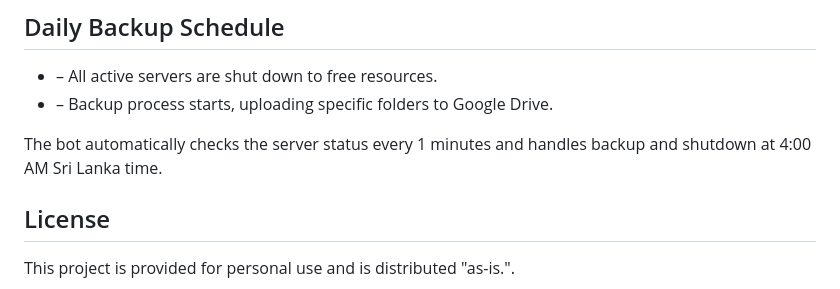
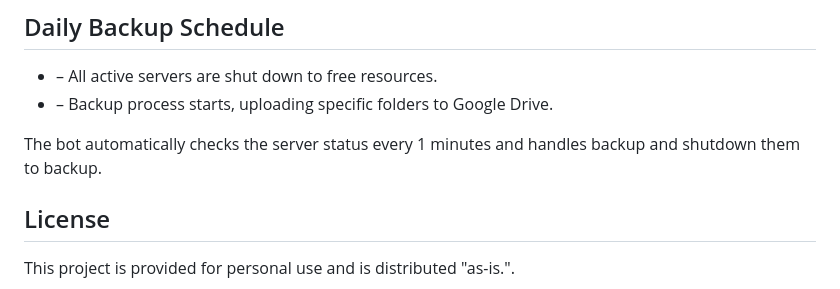
Before and after one commit to nubsuki/PteroPal, a Markdown page: README.md, the part around the change. Rendered like a GitHub page.

```diff
--- a/README.md
+++ b/README.md
@@ -161,7 +161,7 @@ http://localhost:3000/auth?code=4/0...
 - – All active servers are shut down to free resources.
 - – Backup process starts, uploading specific folders to Google Drive.
 
-The bot automatically checks the server status every 1 minutes and handles backup and shutdown at 4:00 AM Sri Lanka time.
+The bot automatically checks the server status every 1 minutes and handles backup and shutdown them to backup.
 
 ## License
 
```
